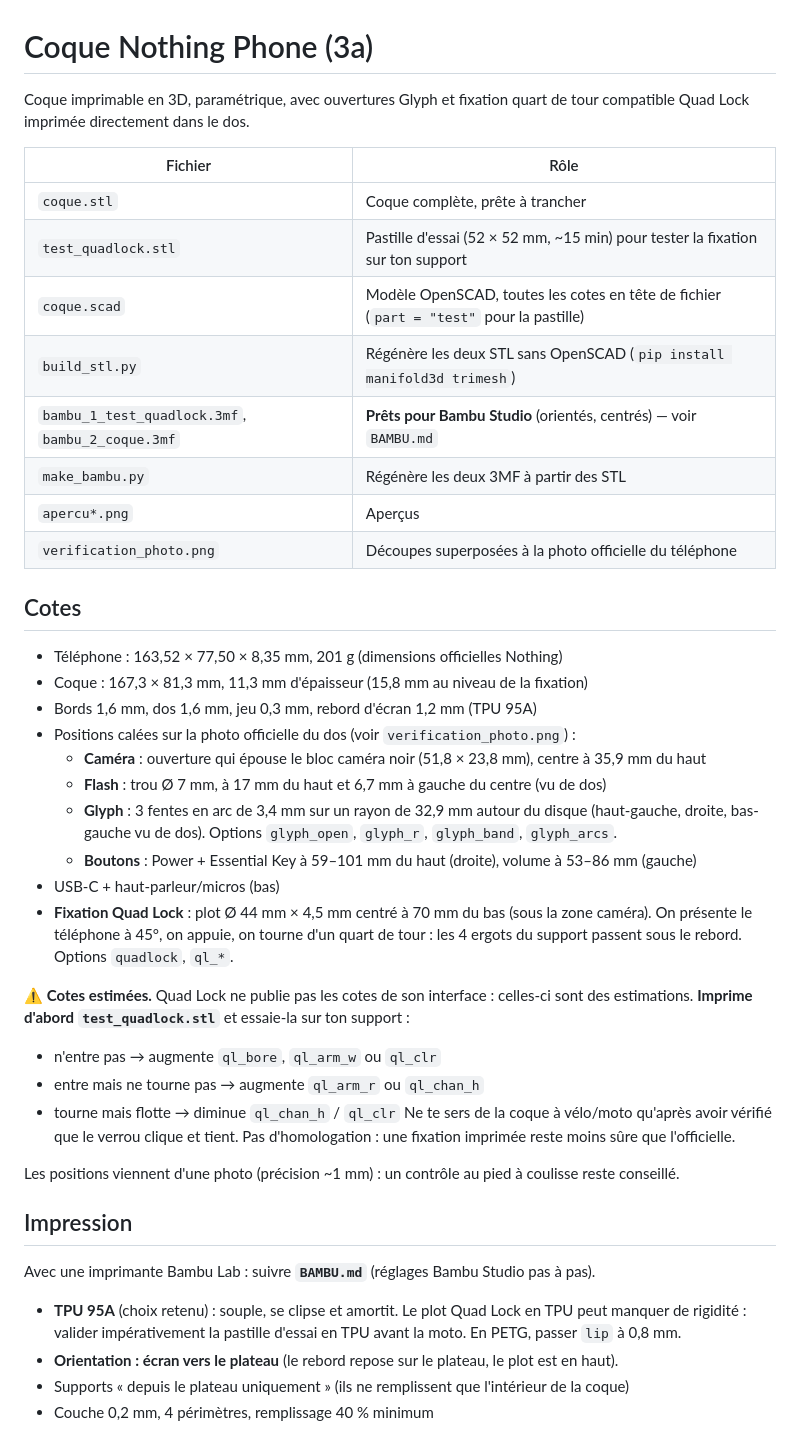
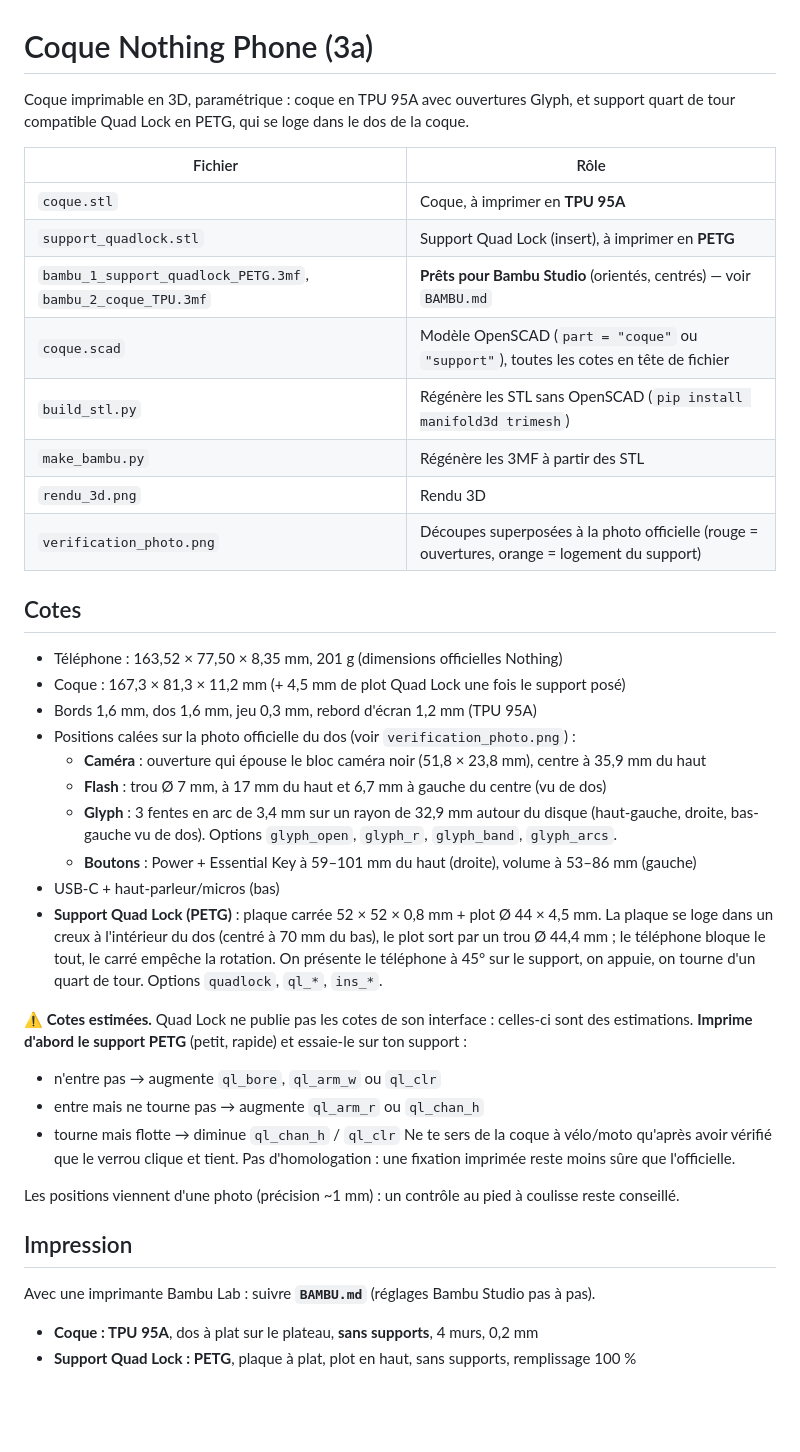
Before and after one commit to Guillaume1006/Guillaume1006, a Markdown page: coque-nothing-phone-3a/README.md, the part around the change. GitHub-like rendering; blank space fills up the shorter version.

```diff
--- a/coque-nothing-phone-3a/README.md
+++ b/coque-nothing-phone-3a/README.md
@@ -1,22 +1,22 @@
 # Coque Nothing Phone (3a)
 
-Coque imprimable en 3D, paramétrique, avec ouvertures Glyph et fixation
-quart de tour compatible Quad Lock imprimée directement dans le dos.
+Coque imprimable en 3D, paramétrique : coque en TPU 95A avec ouvertures Glyph, et support
+quart de tour compatible Quad Lock en PETG, qui se loge dans le dos de la coque.
 
 | Fichier | Rôle |
 |---|---|
-| `coque.stl` | Coque complète, prête à trancher |
-| `test_quadlock.stl` | Pastille d'essai (52 × 52 mm, ~15 min) pour tester la fixation sur ton support |
-| `coque.scad` | Modèle OpenSCAD, toutes les cotes en tête de fichier (`part = "test"` pour la pastille) |
-| `build_stl.py` | Régénère les deux STL sans OpenSCAD (`pip install manifold3d trimesh`) |
-| `bambu_1_test_quadlock.3mf`, `bambu_2_coque.3mf` | **Prêts pour Bambu Studio** (orientés, centrés) — voir `BAMBU.md` |
-| `make_bambu.py` | Régénère les deux 3MF à partir des STL |
-| `apercu*.png` | Aperçus |
-| `verification_photo.png` | Découpes superposées à la photo officielle du téléphone |
+| `coque.stl` | Coque, à imprimer en **TPU 95A** |
+| `support_quadlock.stl` | Support Quad Lock (insert), à imprimer en **PETG** |
+| `bambu_1_support_quadlock_PETG.3mf`, `bambu_2_coque_TPU.3mf` | **Prêts pour Bambu Studio** (orientés, centrés) — voir `BAMBU.md` |
+| `coque.scad` | Modèle OpenSCAD (`part = "coque"` ou `"support"`), toutes les cotes en tête de fichier |
+| `build_stl.py` | Régénère les STL sans OpenSCAD (`pip install manifold3d trimesh`) |
+| `make_bambu.py` | Régénère les 3MF à partir des STL |
+| `rendu_3d.png` | Rendu 3D |
+| `verification_photo.png` | Découpes superposées à la photo officielle (rouge = ouvertures, orange = logement du support) |
 
 ## Cotes
 - Téléphone : 163,52 × 77,50 × 8,35 mm, 201 g (dimensions officielles Nothing)
-- Coque : 167,3 × 81,3 mm, 11,3 mm d'épaisseur (15,8 mm au niveau de la fixation)
+- Coque : 167,3 × 81,3 × 11,2 mm (+ 4,5 mm de plot Quad Lock une fois le support posé)
 - Bords 1,6 mm, dos 1,6 mm, jeu 0,3 mm, rebord d'écran 1,2 mm (TPU 95A)
 - Positions calées sur la photo officielle du dos (voir `verification_photo.png`) :
   - **Caméra** : ouverture qui épouse le bloc caméra noir (51,8 × 23,8 mm), centre à 35,9 mm du haut
@@ -25,12 +25,14 @@ quart de tour compatible Quad Lock imprimée directement dans le dos.
     bas-gauche vu de dos). Options `glyph_open`, `glyph_r`, `glyph_band`, `glyph_arcs`.
   - **Boutons** : Power + Essential Key à 59–101 mm du haut (droite), volume à 53–86 mm (gauche)
 - USB-C + haut-parleur/micros (bas)
-- **Fixation Quad Lock** : plot Ø 44 mm × 4,5 mm centré à 70 mm du bas (sous la zone caméra). On présente le
-  téléphone à 45°, on appuie, on tourne d'un quart de tour : les 4 ergots du support
-  passent sous le rebord. Options `quadlock`, `ql_*`.
+- **Support Quad Lock (PETG)** : plaque carrée 52 × 52 × 0,8 mm + plot Ø 44 × 4,5 mm.
+  La plaque se loge dans un creux à l'intérieur du dos (centré à 70 mm du bas), le plot sort
+  par un trou Ø 44,4 mm ; le téléphone bloque le tout, le carré empêche la rotation.
+  On présente le téléphone à 45° sur le support, on appuie, on tourne d'un quart de tour.
+  Options `quadlock`, `ql_*`, `ins_*`.
 
 ⚠️ **Cotes estimées.** Quad Lock ne publie pas les cotes de son interface : celles-ci
-sont des estimations. **Imprime d'abord `test_quadlock.stl`** et essaie-la sur ton support :
+sont des estimations. **Imprime d'abord le support PETG** (petit, rapide) et essaie-le sur ton support :
 - n'entre pas → augmente `ql_bore`, `ql_arm_w` ou `ql_clr`
 - entre mais ne tourne pas → augmente `ql_arm_r` ou `ql_chan_h`
 - tourne mais flotte → diminue `ql_chan_h` / `ql_clr`
@@ -42,9 +44,5 @@ Les positions viennent d'une photo (précision ~1 mm) : un contrôle au pied à
 ## Impression
 Avec une imprimante Bambu Lab : suivre **`BAMBU.md`** (réglages Bambu Studio pas à pas).
 
-- **TPU 95A** (choix retenu) : souple, se clipse et amortit. Le plot Quad Lock en TPU peut
-  manquer de rigidité : valider impérativement la pastille d'essai en TPU avant la moto.
-  En PETG, passer `lip` à 0,8 mm.
-- **Orientation : écran vers le plateau** (le rebord repose sur le plateau, le plot est en haut).
-- Supports « depuis le plateau uniquement » (ils ne remplissent que l'intérieur de la coque)
-- Couche 0,2 mm, 4 périmètres, remplissage 40 % minimum
+- **Coque : TPU 95A**, dos à plat sur le plateau, **sans supports**, 4 murs, 0,2 mm
+- **Support Quad Lock : PETG**, plaque à plat, plot en haut, sans supports, remplissage 100 %
```
Also changed, not shown: coque-nothing-phone-3a/BAMBU.md (+29 -41 lines), coque-nothing-phone-3a/apercu.png (deleted), coque-nothing-phone-3a/apercu_dos.png (deleted), coque-nothing-phone-3a/apercu_quadlock.png (deleted), coque-nothing-phone-3a/rendu_3d.png, coque-nothing-phone-3a/verification_photo.png, 10 other files.
